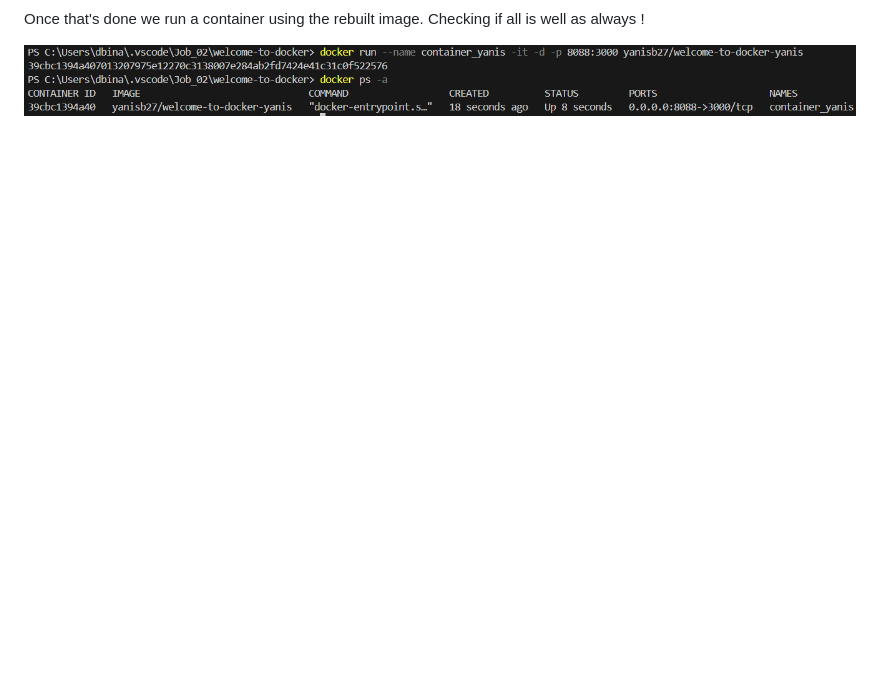
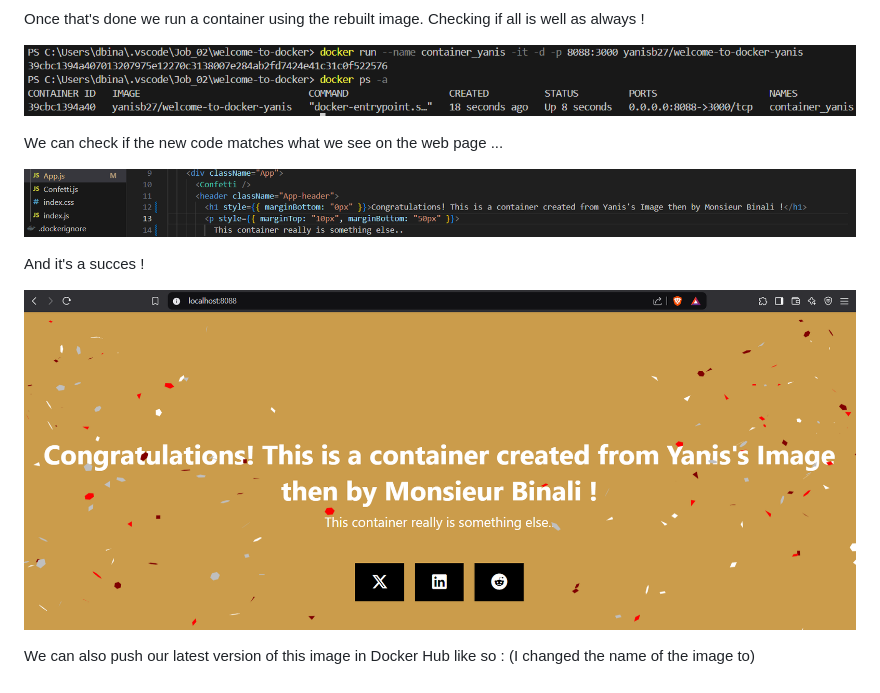
Before and after one commit to djamaldine-binali/Runtrack-Docker, a Markdown page: Job_02/readme.md, the part around the change. Rendered like a GitHub page; pictures changed too: Job_02/images/changed_code.png (added), Job_02/images/changed_page.png (added); blank space fills up the shorter version.

Commit message:
Checking code and page.

```diff
--- a/Job_02/readme.md
+++ b/Job_02/readme.md
@@ -151,3 +151,14 @@ After we applied changes, rebuild the image.
 Once that's done we run a container using the rebuilt image. Checking if all is well as always !
 
 ![alt text](images/running_checking_yanis_image.png)
+
+We can check if the new code matches what we see on the web page ...
+
+![alt text](images/changed_code.png)
+
+And it's a succes !
+
+![alt text](images/changed_page.png)
+
+We can also push our latest version of this image in Docker Hub like so :
+(I changed the name of the image to)
```
